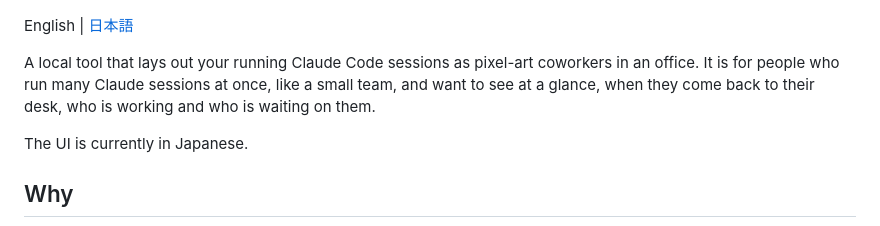
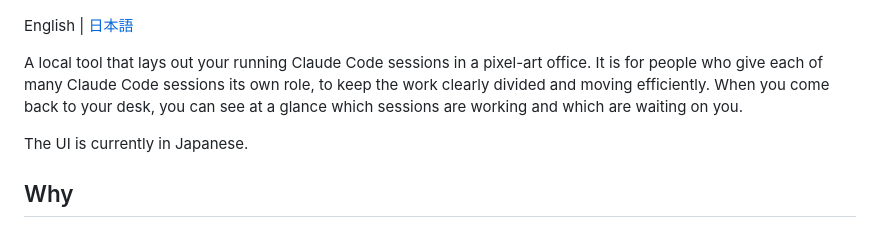
Before and after one commit to jose-sugisawa/claude-office, a Markdown page: README.md, the part around the change. Rendered like a GitHub page.

```diff
--- a/README.md
+++ b/README.md
@@ -4,8 +4,8 @@
 
 English | [日本語](README.ja.md)
 
-A local tool that lays out your running Claude Code sessions as pixel-art coworkers in an office.
-It is for people who run many Claude sessions at once, like a small team, and want to see at a glance, when they come back to their desk, who is working and who is waiting on them.
+A local tool that lays out your running Claude Code sessions in a pixel-art office.
+It is for people who give each of many Claude Code sessions its own role, to keep the work clearly divided and moving efficiently. When you come back to your desk, you can see at a glance which sessions are working and which are waiting on you.
 
 The UI is currently in Japanese.
 
```
Also changed, not shown: README.ja.md (+2 -2 lines), docs/features.md (+4 -4 lines).
